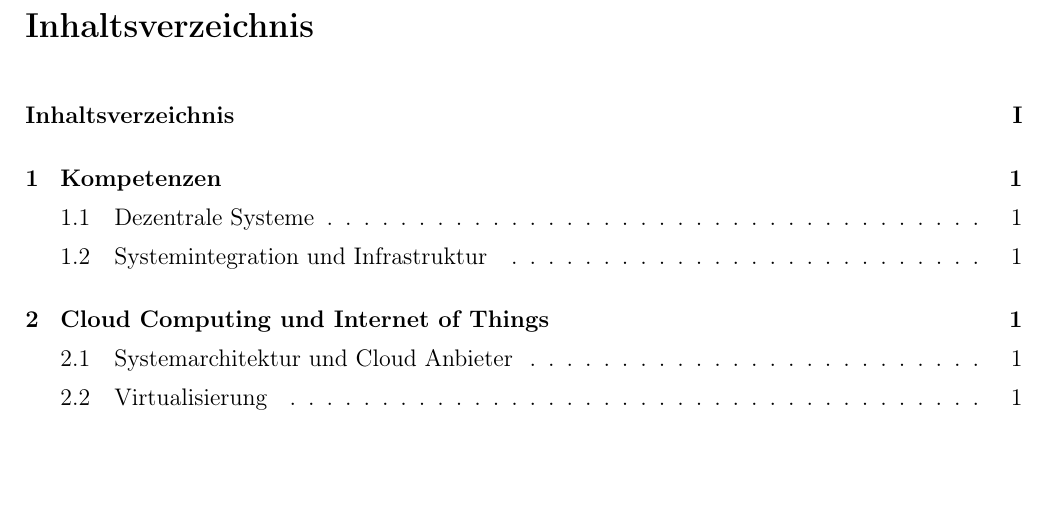
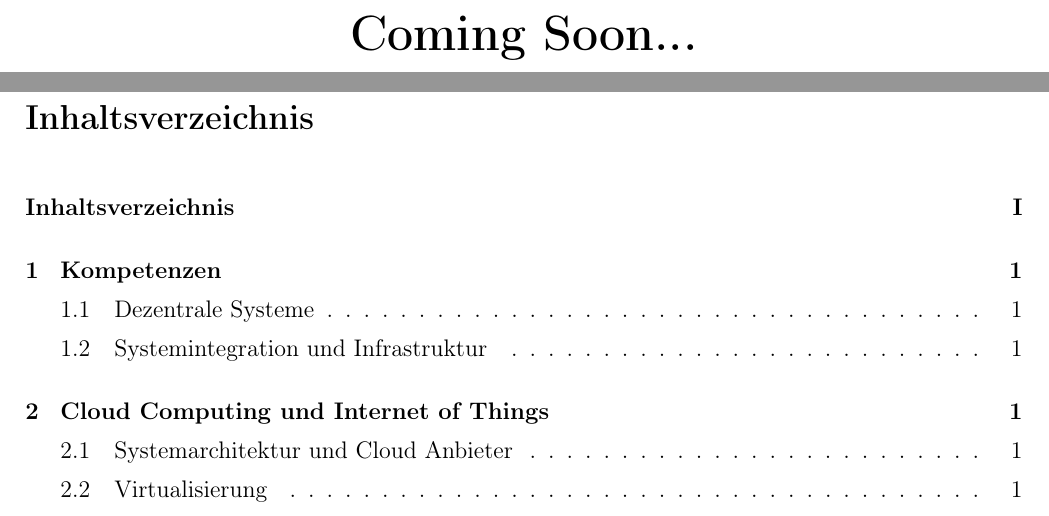
Before and after one commit to tgm-ttaschner/Systemtechnik-Maturaausarbeitung, a LaTeX document (doc/document.tex, which reads doc/special/soon.tex): part of page 2 of 7 before the commit and two parts of pages 2 and 3 of 8 after it, the two joined at a grey line, cut at the place of the change, the shorter picture padded with empty space. Compiled offline with pdfLaTeX.

Commit message:
Added coming soon..., updated PDF, renamed stuff

```diff
--- /dev/null
+++ b/doc/special/soon.tex
@@ -0,0 +1,15 @@
+%!TEX root=../document.tex
+
+\begin{titlepage}
+
+	\topskip0pt
+	\vspace*{\fill}
+
+	{\begin{center} \bfseries\huge
+			\textbf{Coming Soon...}
+	\end{center}}
+
+	\vspace*{\fill}
+
+
+\end{titlepage}
```
Also changed, not shown: doc/document.tex (+4 -0 lines), SYT_DezSys_SysInt_Taschner.pdf, SYT_DezSys_SysInt_Taschner_Feingliederung.pdf (added), doc/document.pdf.
